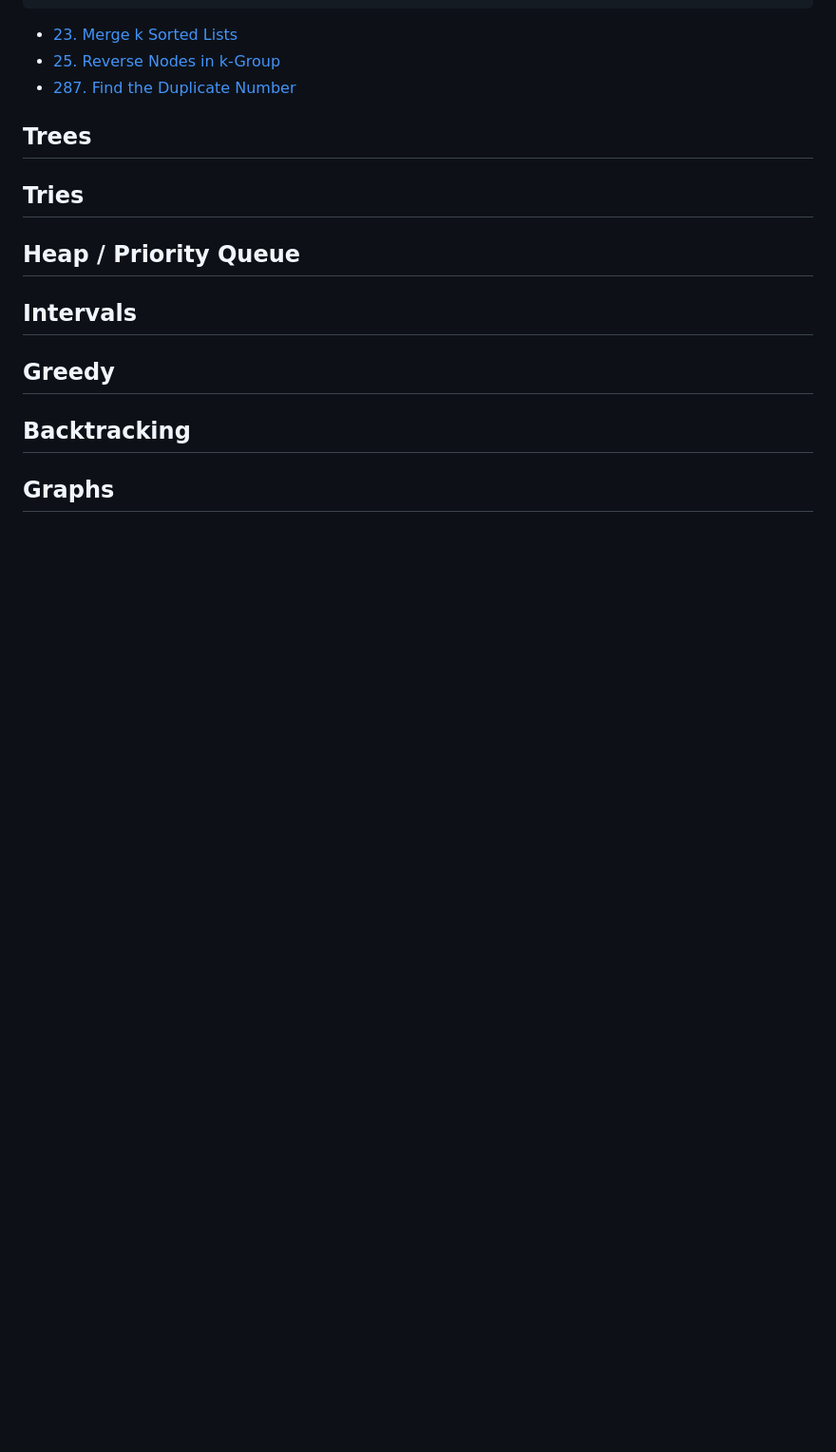
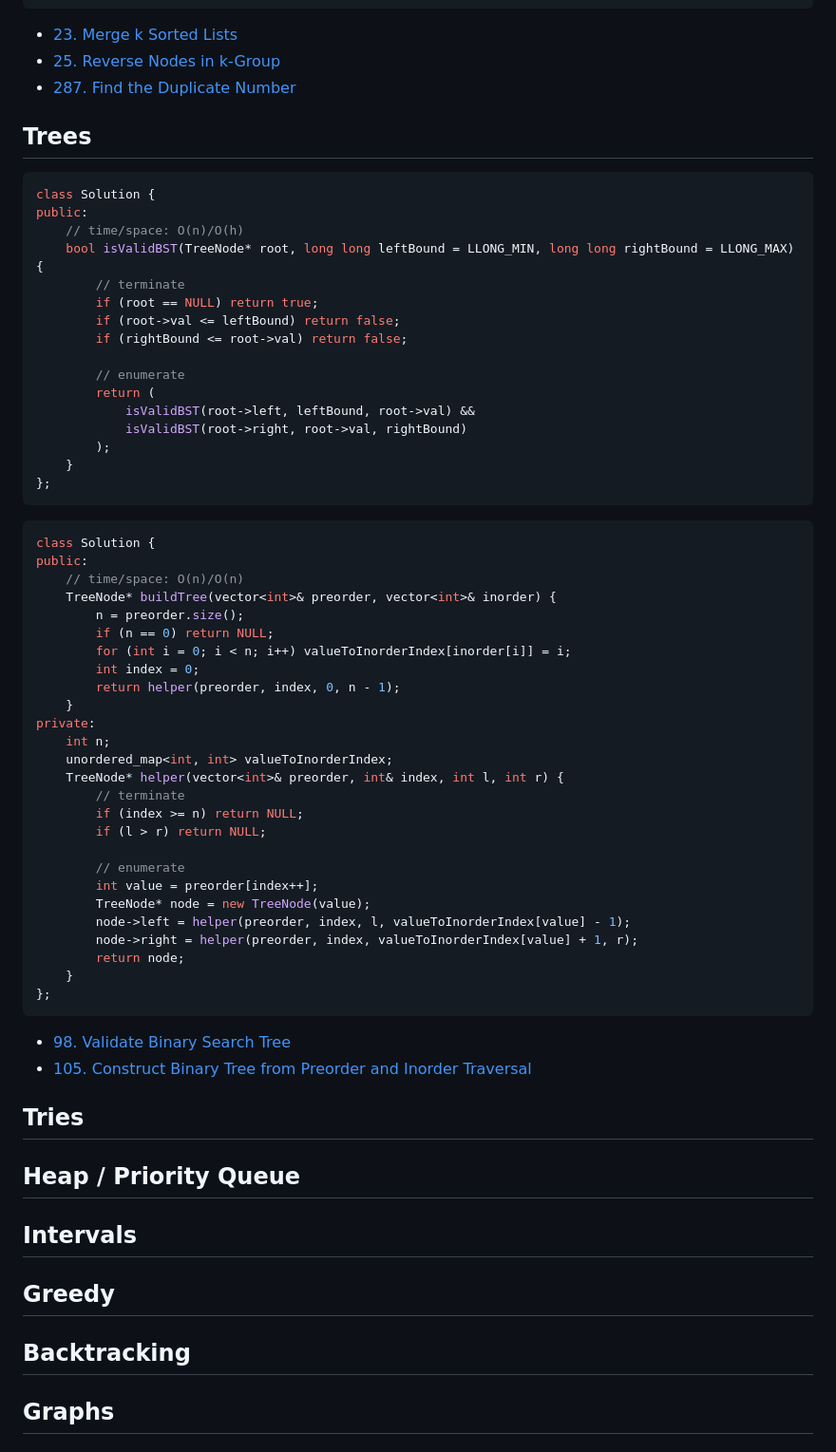
Before and after one commit to yao-jason/cpp-leetcode-templates, a Markdown page: README.md, the part around the change. Shown at 95% size. Rendered like a GitHub page; blank space fills up the shorter version.

Commit message:
Update README.md for Trees

````diff
--- a/README.md
+++ b/README.md
@@ -290,6 +290,57 @@ public:
 
 ## Trees
 
+```cpp
+class Solution {
+public:
+    // time/space: O(n)/O(h)
+    bool isValidBST(TreeNode* root, long long leftBound = LLONG_MIN, long long rightBound = LLONG_MAX) {
+        // terminate
+        if (root == NULL) return true;
+        if (root->val <= leftBound) return false;
+        if (rightBound <= root->val) return false;
+
+        // enumerate
+        return (
+            isValidBST(root->left, leftBound, root->val) &&
+            isValidBST(root->right, root->val, rightBound)
+        );
+    }
+};
+```
+
+```cpp
+class Solution {
+public:
+    // time/space: O(n)/O(n)
+    TreeNode* buildTree(vector<int>& preorder, vector<int>& inorder) {
+        n = preorder.size();
+        if (n == 0) return NULL;
+        for (int i = 0; i < n; i++) valueToInorderIndex[inorder[i]] = i;
+        int index = 0;
+        return helper(preorder, index, 0, n - 1);
+    }
+private:
+    int n;
+    unordered_map<int, int> valueToInorderIndex;
+    TreeNode* helper(vector<int>& preorder, int& index, int l, int r) {
+        // terminate
+        if (index >= n) return NULL;
+        if (l > r) return NULL;
+
+        // enumerate
+        int value = preorder[index++];
+        TreeNode* node = new TreeNode(value);
+        node->left = helper(preorder, index, l, valueToInorderIndex[value] - 1);
+        node->right = helper(preorder, index, valueToInorderIndex[value] + 1, r);
+        return node;
+    }
+};
+```
+
+* [98. Validate Binary Search Tree](https://leetcode.com/problems/validate-binary-search-tree/description/)
+* [105. Construct Binary Tree from Preorder and Inorder Traversal](https://leetcode.com/problems/construct-binary-tree-from-preorder-and-inorder-traversal/description/)
+
 ## Tries
 
 ## Heap / Priority Queue
````
